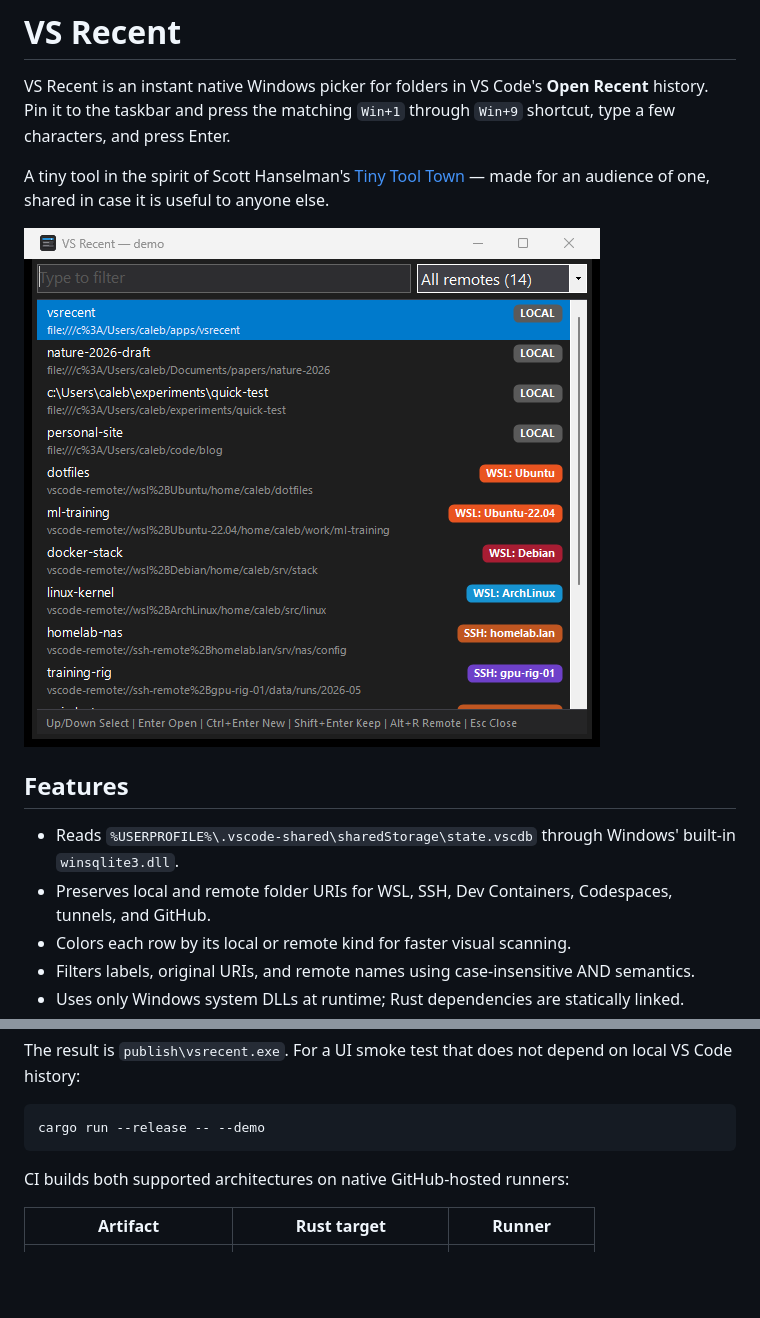
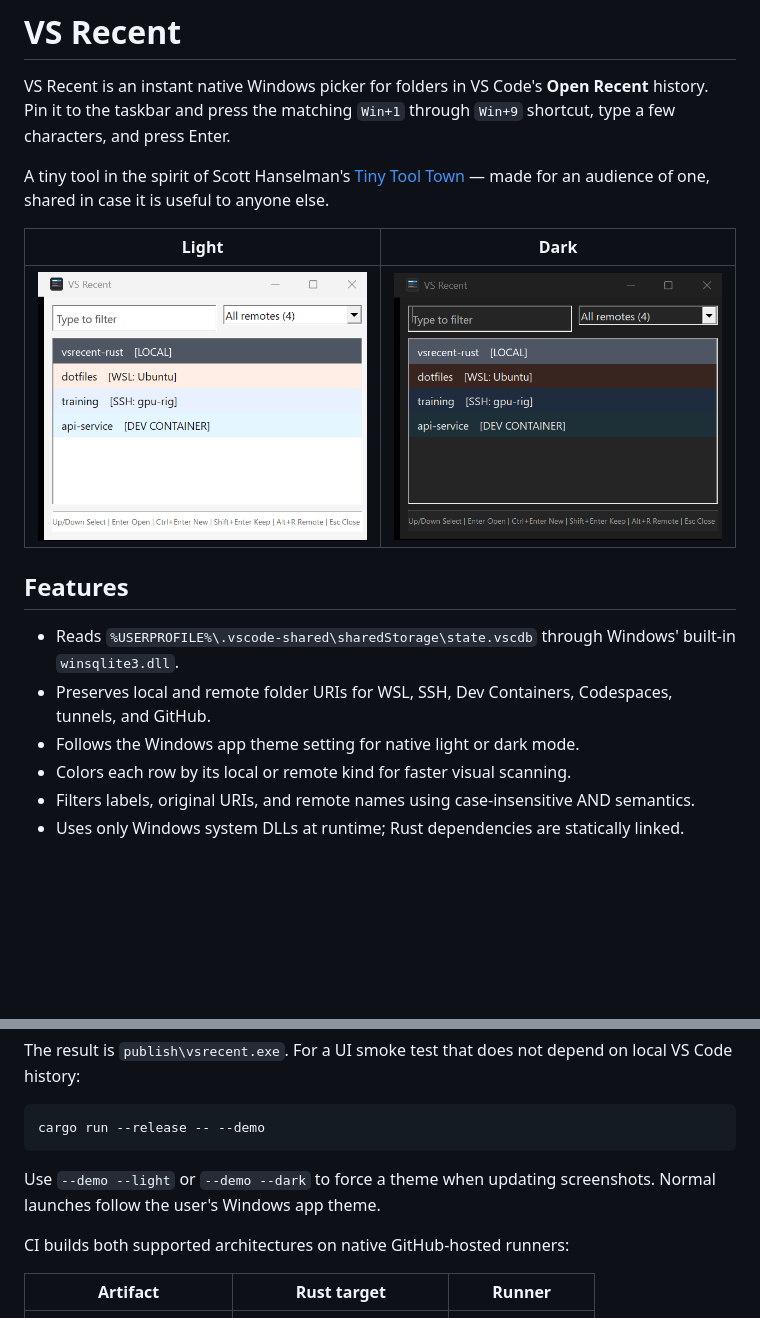
Before and after one commit to calebrob6/vsrecent, a Markdown page: README.md, 2 parts joined by grey strips. Drawn GitHub-style; pictures changed too: images/screenshot-dark.png (added), images/screenshot-light.png (added), images/screenshot.png (deleted); blank space fills up the shorter version.

Commit message:
update demo screenshots

````diff
--- a/README.md
+++ b/README.md
@@ -6,12 +6,15 @@ A tiny tool in the spirit of Scott Hanselman's
 [Tiny Tool Town](https://www.tinytooltown.com/) — made for an audience of one,
 shared in case it is useful to anyone else.
 
-![VS Recent demo screenshot](images/screenshot.png)
+| Light | Dark |
+| --- | --- |
+| ![VS Recent light mode](images/screenshot-light.png) | ![VS Recent dark mode](images/screenshot-dark.png) |
 
 ## Features
 
 - Reads `%USERPROFILE%\.vscode-shared\sharedStorage\state.vscdb` through Windows' built-in `winsqlite3.dll`.
 - Preserves local and remote folder URIs for WSL, SSH, Dev Containers, Codespaces, tunnels, and GitHub.
+- Follows the Windows app theme setting for native light or dark mode.
 - Colors each row by its local or remote kind for faster visual scanning.
 - Filters labels, original URIs, and remote names using case-insensitive AND semantics.
 - Uses only Windows system DLLs at runtime; Rust dependencies are statically linked.
@@ -37,6 +40,8 @@ The result is `publish\vsrecent.exe`. For a UI smoke test that does not depend o
 ```powershell
 cargo run --release -- --demo
 ```
+
+Use `--demo --light` or `--demo --dark` to force a theme when updating screenshots. Normal launches follow the user's Windows app theme.
 
 CI builds both supported architectures on native GitHub-hosted runners:
 
````
